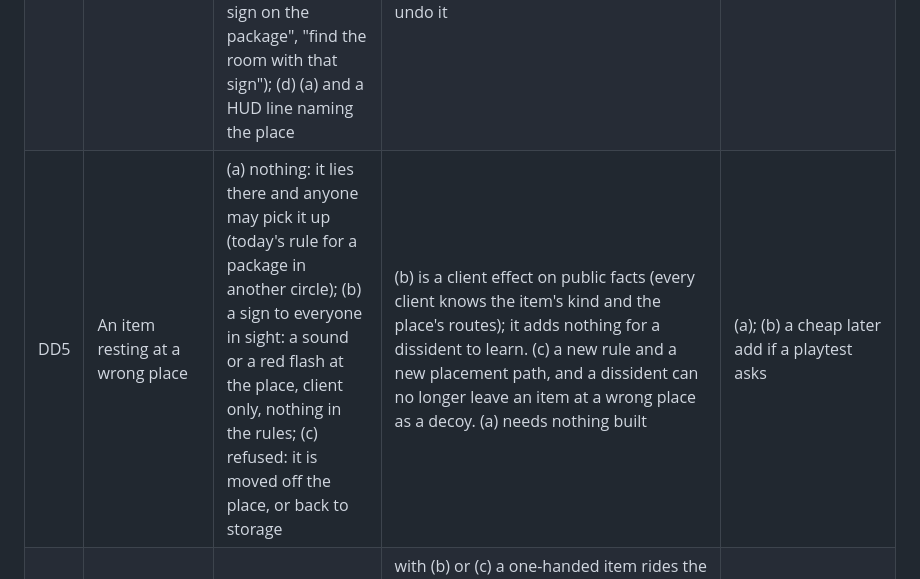
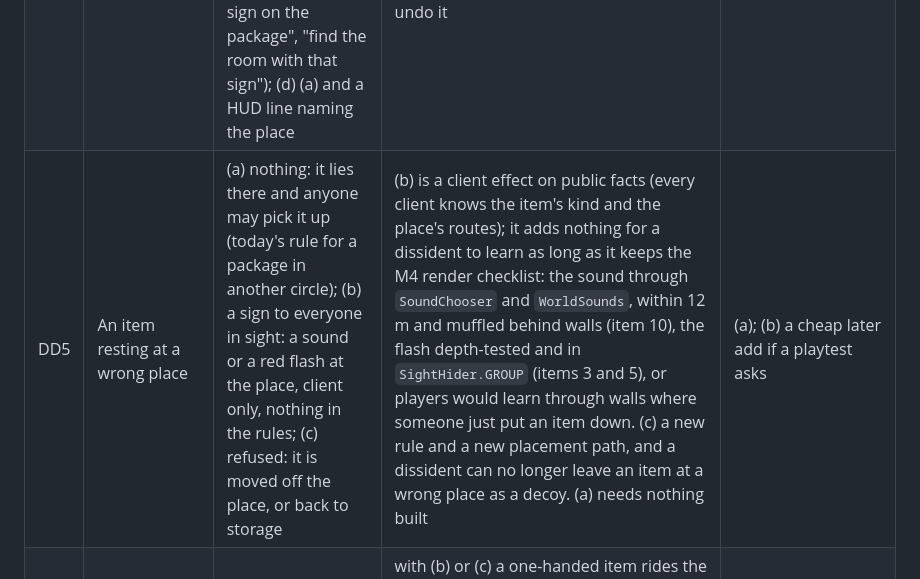
Before and after one commit to xperiaroco2/prime-game, a Markdown page: docs/decisions/2026-10-10-delivery-by-meaning.md, the part around the change. GitHub-like rendering.

Commit message:
docs(decisions): DD5 (b)'s feedback keeps the M4 render checklist (#683 review)
A sound or flash at a wrong place would tell players through walls where
someone just put an item down unless it keeps the checklist: the sound
within 12 m and muffled behind walls, the flash depth-tested and hidden
by sight. DD5 (b) now says so, for whichever issue builds it.

Co-Authored-By: Claude Opus 5.5 <noreply@anthropic.com>

```diff
--- a/docs/decisions/2026-10-10-delivery-by-meaning.md
+++ b/docs/decisions/2026-10-10-delivery-by-meaning.md
@@ -158,7 +158,7 @@ stay as they are.
 | DD2 | How many items a round, and whether the host's setting picks it (#683's open item 2; #256) | (a) N items, N the host's `packages` setting as today (1 to 10, default 6), the kinds spread over the routes in a random order: every place gets one before any gets a second; (b) one item per place, N at most the number of routes: the setting picks how many places, drawn at random; (c) every kind once a round, no setting | (b) caps the task at the routes (4 on House with DD1 (a)), so today's default of 6 is out of range, and the hiding sabotage has fewer items to hide. (c) drops a host setting (#256: every task type has its subtask count) and makes the map's routes the difficulty. (a) keeps the setting, its bounds and the MVP scenarios' counts (`crew_delivers_every_package` delivers 6), and sends players to every place before any repeats (house-map §8: tasks spread the players). In (a) and (b) which places get an item when N is below the routes is drawn each round, so nobody plays one memorised route (as the Generator's GD2 (a)) | (a) |
 | DD3 | What counts as "at its place", and how big a place is (#683's open item 2) | (a) inside a drop-off's cylinder standing on the floor at the place's marker, as a circle today: on the floor around the table or bench, or on its top, within the height; the radius and the height in the data (a circle's 1 m, game design since #79, and 2 m, a placeholder); (b) anywhere in the room or area ("to the garage", "to the garden"): a box-shaped drop-off sized to the room, a new station shape; (c) only on the furniture's top | (b) forgives where in the room, at the cost of a second shape in every station test (`StationState.contains`, the client's look, the spacing tests), and on House the garden is 32 x 28 m: a garden item counts as it crosses the fence, with no walk to a spot. (c) needs a marker on the top, and an item put down on the floor by the table is ignored without a word. (a) is what house-map §6 places (drop-offs at a table and a bench) and what a circle does, and players see where it is (DE11) | (a), 1 m and 2 m for every drop-off, placeholders "not a decision"; a wide place (the garden) may take a larger radius in the data (0.2 to 10) |
 | DD4 | How a player tells where an item goes (#683's open item 3: does the through-walls marker stay) | (a) by meaning alone: the item's look and its name in the hand slot; (b) (a) and the marker over the held item's drop-off, drawn through walls as today (D10 (b)), in one neutral look; (c) (a) and a sign: the place's picture on the item and at the place, which #520's Delivery card art on `release/m6.2` draws ("check the sign on the package", "find the room with that sign"); (d) (a) and a HUD line naming the place | (a) is the "open knowledge" pillar's finding by looking, and meaning is the point of the change; but a new player on a four-level map may not know where the garden drop-off is, or that the oil goes to the workbench. (b) keeps his answer D10 (b) of 2026-10-01: the marker shows only a fixed, public place, so it reveals nothing, and the render checklist's one exception stays one. (c) waits for the art and the room record (#306): a sign per place, on each item's look and at the place. (d) the M6.2 HUD (#489) shows no destination, by the UI handoff, so a HUD line would undo it | (b); (c) when the art brings the signs |
-| DD5 | An item resting at a wrong place | (a) nothing: it lies there and anyone may pick it up (today's rule for a package in another circle); (b) a sign to everyone in sight: a sound or a red flash at the place, client only, nothing in the rules; (c) refused: it is moved off the place, or back to storage | (b) is a client effect on public facts (every client knows the item's kind and the place's routes); it adds nothing for a dissident to learn. (c) a new rule and a new placement path, and a dissident can no longer leave an item at a wrong place as a decoy. (a) needs nothing built | (a); (b) a cheap later add if a playtest asks |
+| DD5 | An item resting at a wrong place | (a) nothing: it lies there and anyone may pick it up (today's rule for a package in another circle); (b) a sign to everyone in sight: a sound or a red flash at the place, client only, nothing in the rules; (c) refused: it is moved off the place, or back to storage | (b) is a client effect on public facts (every client knows the item's kind and the place's routes); it adds nothing for a dissident to learn as long as it keeps the M4 render checklist: the sound through `SoundChooser` and `WorldSounds`, within 12 m and muffled behind walls (item 10), the flash depth-tested and in `SightHider.GROUP` (items 3 and 5), or players would learn through walls where someone just put an item down. (c) a new rule and a new placement path, and a dissident can no longer leave an item at a wrong place as a decoy. (a) needs nothing built | (a); (b) a cheap later add if a playtest asks |
 | DD6 | Hands (today's description: "Packages take both hands") | (a) every Delivery item two-handed, as the package today; (b) per kind in the data (one-handed wine, a two-handed crate); (c) every Delivery item one-handed | with (b) or (c) a one-handed item rides the belt: one player carries two at once, or carries one with a knife in the hand, which halves the walks and the exposure the task is built on (V13: a carrier cannot draw a knife). The Generator's and cooking's busy-hands rules refuse a two-handed carrier at a station. The scenarios `two_handed_pickup_with_a_full_belt` and `refusals` rely on a two-handed package, and under (b) which kind a scenario meets is the deal's draw | (a) |
 | DD7 | The name, the description and the lobby label (#683's open item 4) | the name: (a) "Delivery" stays (M6.2's copy deck already has `task.delivery`, "Delivery" and "Доставка", and its card art); (b) a new name in his words. The description: the mode check refuses an empty one; main's task screen shows it, `release/m6.2` shows it nowhere since #253. The label "Packages (Delivery)" of the `packages` setting | today's description ("Carry each package to the circle of its colour. Packages take both hands.") is wrong once colours go, so D2 cannot keep it | (a) and the label as it is; the description his words, D2 carrying a placeholder marked "not a decision" for him to replace: "Carry each item from storage to the place it belongs. Items take both hands." |
 | DD8 | Where each kind starts in storage | (a) any kind on any storage marker: one spawn tag shared by every Delivery kind, as `package` today; (b) each kind at its own source, the wine at the wine rack and the rest at the boxes (house-map §6): a spawn tag per source | (a) a bottle may lie by the boxes. (b) the look follows §6, and House's ten storage markers split between the sources; the demands follow either way (DE6) | (a): only the look differs, and the data alone switches to (b) |
```
